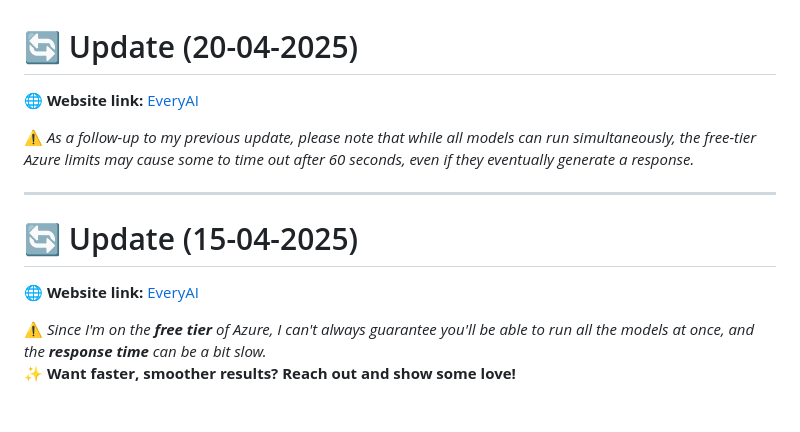
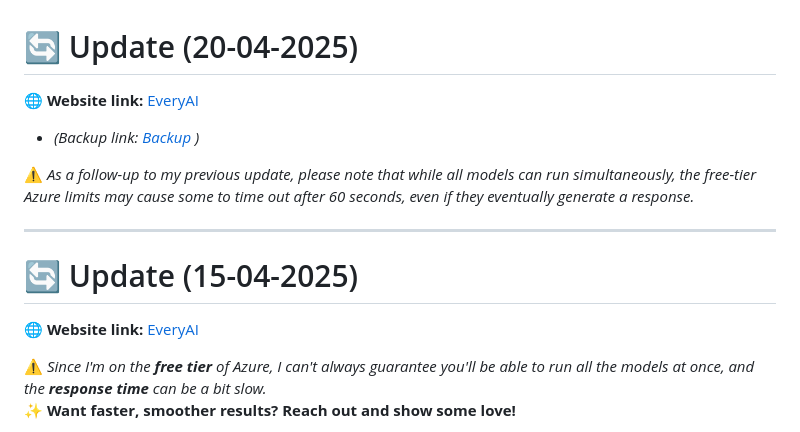
Before and after one commit to electro-glitch/EveryAI, a Markdown page: README.md, the part around the change printed below. Drawn GitHub-style; blank space fills up the shorter version.

```diff
--- a/README.md
+++ b/README.md
@@ -1,6 +1,7 @@
 # 🔄 Update (20-04-2025)
 
-🌐 **Website link:** [EveryAI](https://everyai-f4e9fucdg2ddh8es.centralindia-01.azurewebsites.net/)
+🌐 **Website link:** [EveryAI](https://everyai.me/)
+- _(Backup link: [Backup](https://everyai-f4e9fucdg2ddh8es.centralindia-01.azurewebsites.net/) )_
 
 ⚠️ _As a follow-up to my previous update, please note that while all models can run simultaneously, the free-tier Azure limits may cause some to time out after 60 seconds, even if they eventually generate a response._
 
```
Also changed, not shown: other parts of README.md (+1 -1 lines).
